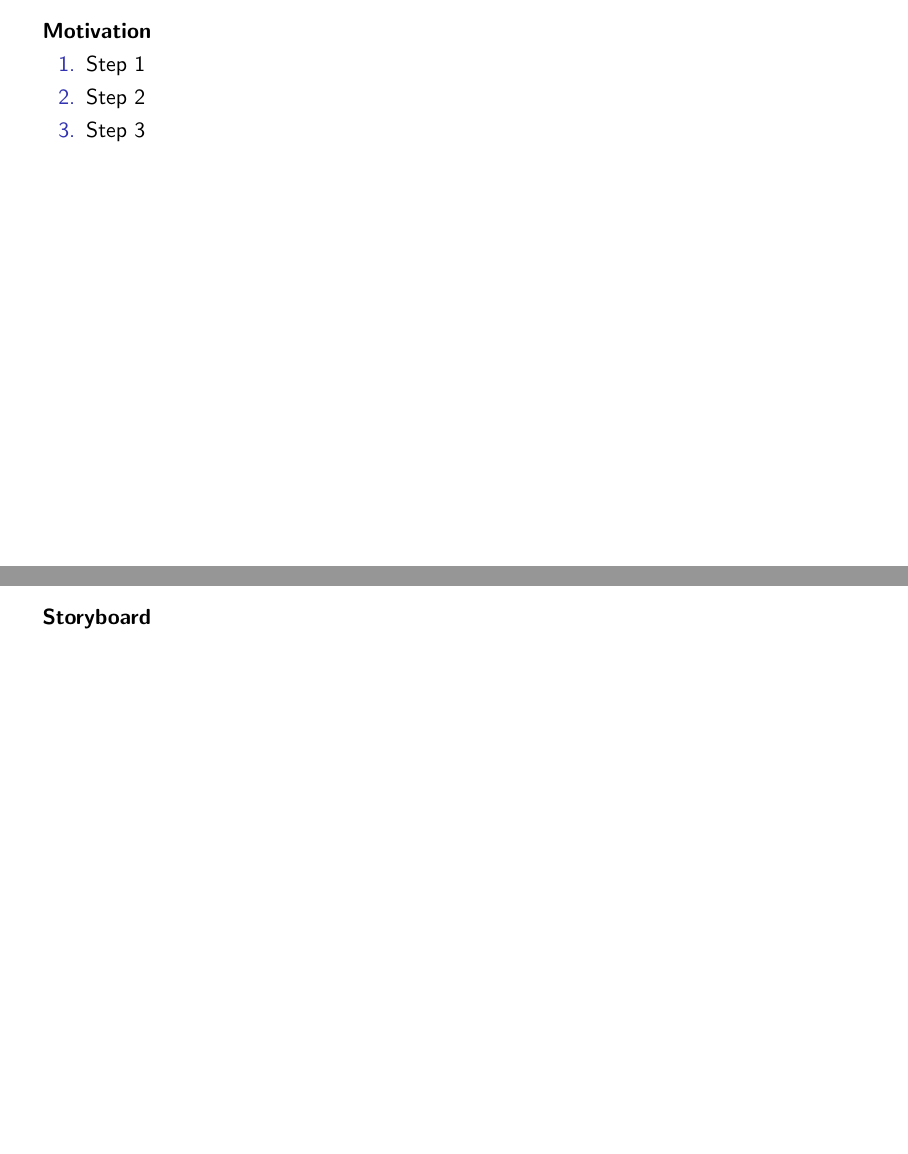
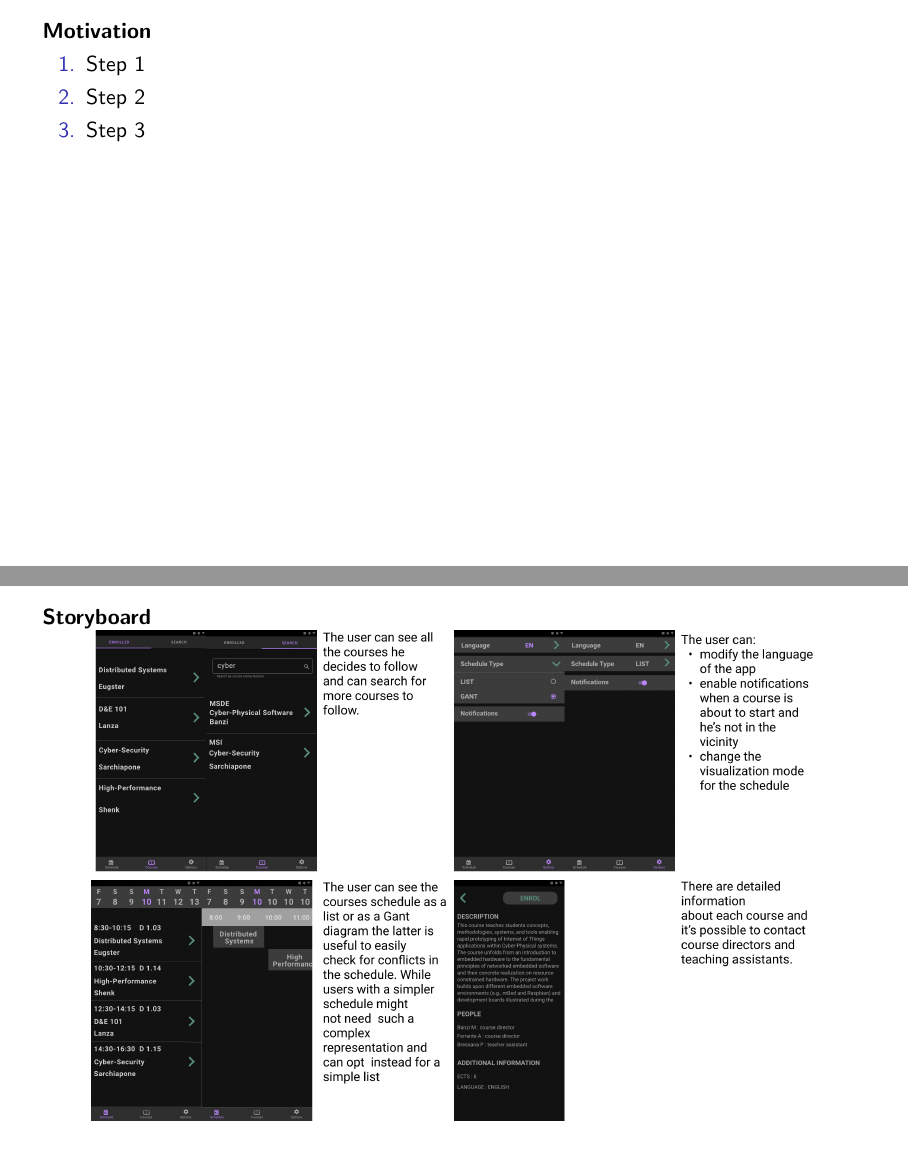
Before and after one commit to bvlj/usi_mwc_pizzoccheri_selvatici, LaTeX slides (docs/p0/presentation.tex): pages 3 and 4 of 5, joined at a grey line. Compiled offline with pdfLaTeX.

Commit message:
Update video & storyboard pictures
Signed-off-by: Joey <bevilacquajoey@gmail.com>

```diff
--- a/docs/p0/presentation.tex
+++ b/docs/p0/presentation.tex
@@ -129,7 +129,7 @@
 \textbf{Storyboard} \\
 
 % \vspace{-0.6em}
-% \centerline{\includegraphics[scale=0.25]{demo.png}}
+\centerline{\includegraphics[scale=0.13]{storyboard.jpg}}
 \end{frame}
 }
 
```
Also changed, not shown: docs/p0/storyboard.jpg (added), docs/p0/storyboard/Course details.jpg (added), docs/p0/storyboard/Enrolled.jpg (added), docs/p0/storyboard/Home.jpg (added), docs/p0/storyboard/Settings.jpg (added), 2 other files.
